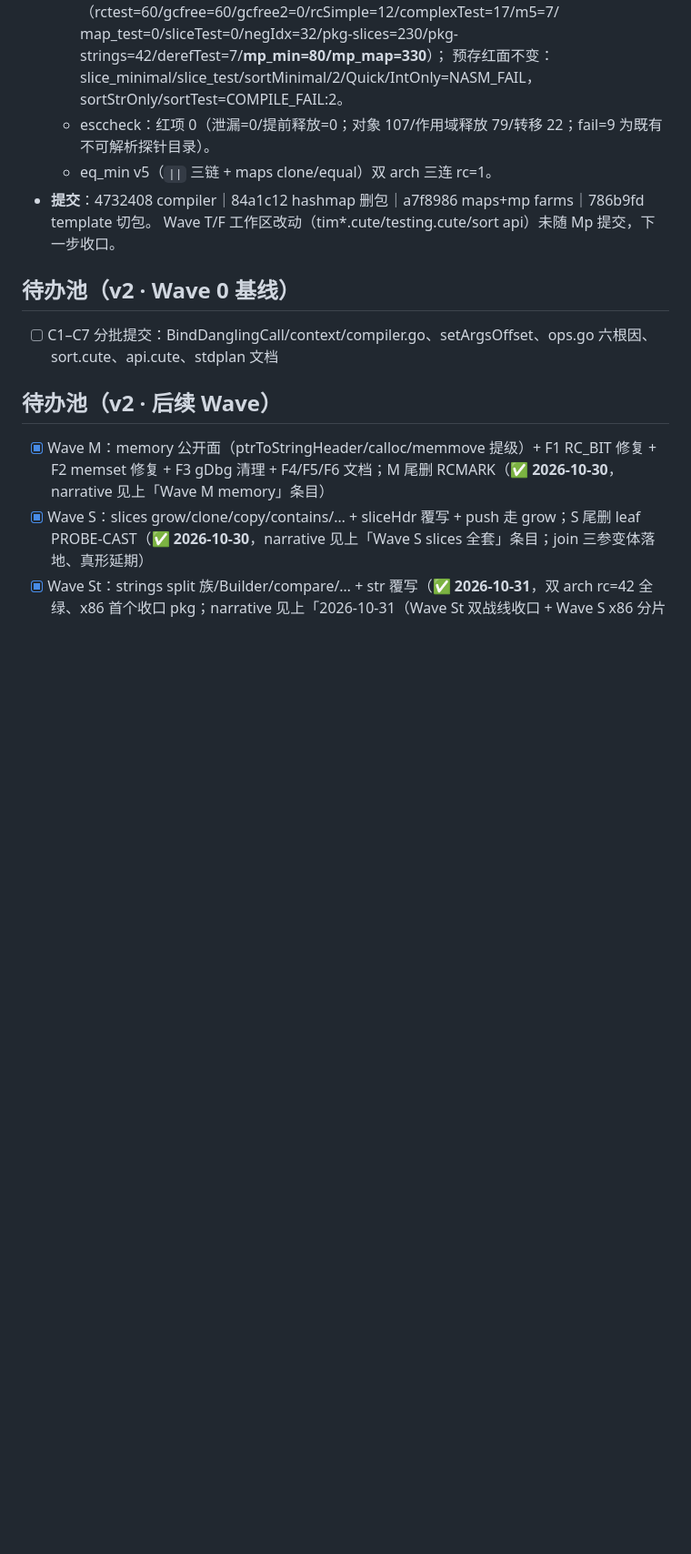
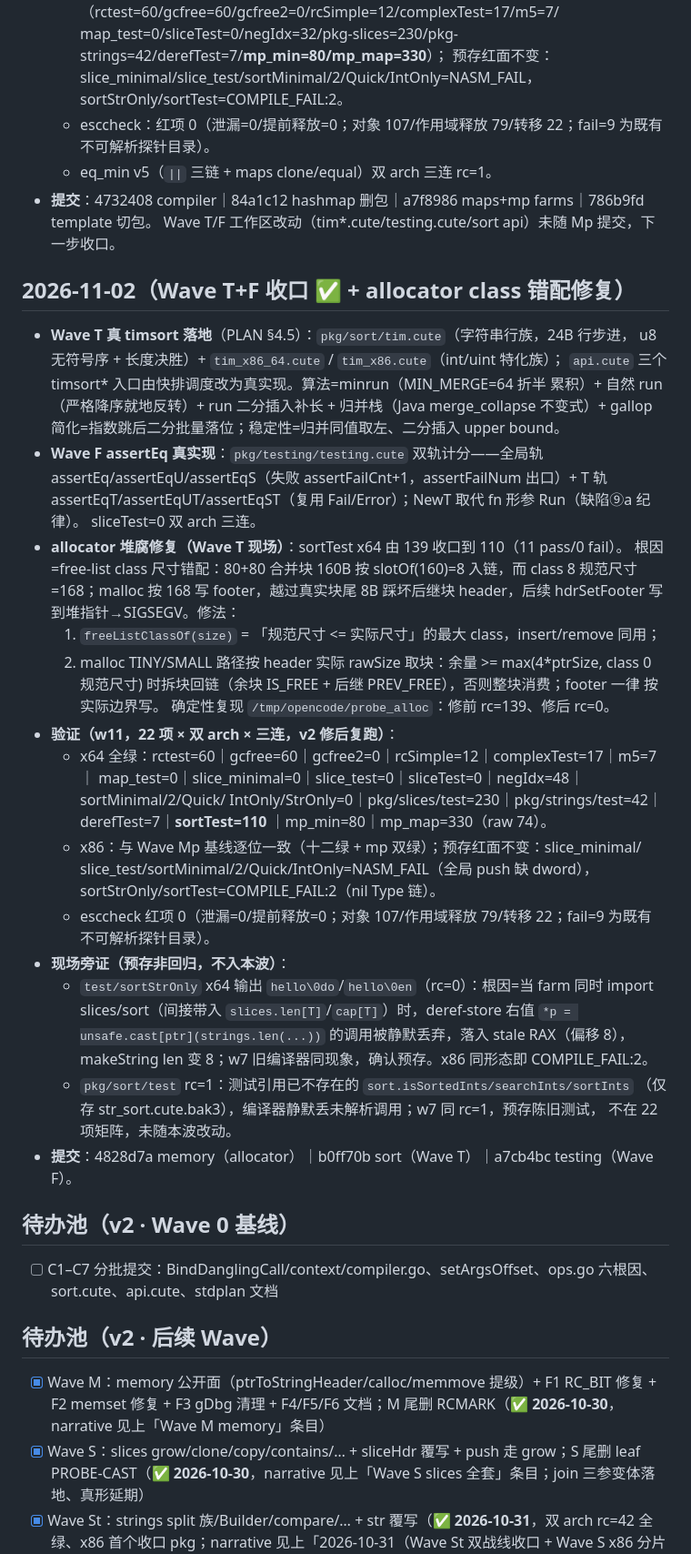
Before and after one commit to Cuteify/tiny, a Markdown page: docs/stdplan/PROGRESS.md, the part around one of its changes. Shown at 91% size. Drawn GitHub-style; blank space fills up the shorter version.

Commit message:
docs: Wave T+F 收口 + allocator 修复台账

```diff
--- a/docs/stdplan/PROGRESS.md
+++ b/docs/stdplan/PROGRESS.md
@@ -305,6 +305,46 @@
 - **提交**：4732408 compiler｜84a1c12 hashmap 删包｜a7f8986 maps+mp farms｜786b9fd template 切包。
   Wave T/F 工作区改动（tim*.cute/testing.cute/sort api）未随 Mp 提交，下一步收口。
 
+## 2026-11-02（Wave T+F 收口 ✅ + allocator class 错配修复）
+
+- **Wave T 真 timsort 落地**（PLAN §4.5）：`pkg/sort/tim.cute`（字符串行族，24B 行步进，
+  u8 无符号序 + 长度决胜）+ `tim_x86_64.cute` / `tim_x86.cute`（int/uint 特化族）；
+  `api.cute` 三个 timsort* 入口由快排调度改为真实现。算法=minrun（MIN_MERGE=64 折半
+  累积）+ 自然 run（严格降序就地反转）+ run 二分插入补长 + 归并栈（Java merge_collapse
+  不变式）+ gallop 简化=指数跳后二分批量落位；稳定性=归并同值取左、二分插入 upper bound。
+- **Wave F assertEq 真实现**：`pkg/testing/testing.cute` 双轨计分——全局轨
+  assertEq/assertEqU/assertEqS（失败 assertFailCnt+1，assertFailNum 出口）+ T 轨
+  assertEqT/assertEqUT/assertEqST（复用 Fail/Error）；NewT 取代 fn 形参 Run（缺陷⑨a 纪律）。
+  sliceTest=0 双 arch 三连。
+- **allocator 堆腐修复（Wave T 现场）**：sortTest x64 由 139 收口到 110（11 pass/0 fail）。
+  根因=free-list class 尺寸错配：80+80 合并块 160B 按 slotOf(160)=8 入链，而 class 8
+  规范尺寸=168；malloc 按 168 写 footer，越过真实块尾 8B 踩坏后继块 header，后续
+  hdrSetFooter 写到堆指针→SIGSEGV。修法：
+  1. `freeListClassOf(size)` = 「规范尺寸 <= 实际尺寸」的最大 class，insert/remove 同用；
+  2. malloc TINY/SMALL 路径按 header 实际 rawSize 取块：余量 >= max(4*ptrSize, class 0
+     规范尺寸) 时拆块回链（余块 IS_FREE + 后继 PREV_FREE），否则整块消费；footer 一律
+     按实际边界写。
+  确定性复现 `/tmp/opencode/probe_alloc`：修前 rc=139、修后 rc=0。
+- **验证（w11，22 项 × 双 arch × 三连，v2 修后复跑）**：
+  - x64 全绿：rctest=60｜gcfree=60｜gcfree2=0｜rcSimple=12｜complexTest=17｜m5=7｜
+    map_test=0｜slice_minimal=0｜slice_test=0｜sliceTest=0｜negIdx=48｜sortMinimal/2/Quick/
+    IntOnly/StrOnly=0｜pkg/slices/test=230｜pkg/strings/test=42｜derefTest=7｜**sortTest=110**
+    ｜mp_min=80｜mp_map=330（raw 74）。
+  - x86：与 Wave Mp 基线逐位一致（十二绿 + mp 双绿）；预存红面不变：slice_minimal/
+    slice_test/sortMinimal/2/Quick/IntOnly=NASM_FAIL（全局 push 缺 dword），
+    sortStrOnly/sortTest=COMPILE_FAIL:2（nil Type 链）。
+  - esccheck 红项 0（泄漏=0/提前释放=0；对象 107/作用域释放 79/转移 22；fail=9 为既有
+    不可解析探针目录）。
+- **现场旁证（预存非回归，不入本波）**：
+  - `test/sortStrOnly` x64 输出 `hello\0do`/`hello\0en`（rc=0）：根因=当 farm 同时
+    import slices/sort（间接带入 `slices.len[T]`/`cap[T]`）时，deref-store 右值
+    `*p = unsafe.cast[ptr](strings.len(...))` 的调用被静默丢弃，落入 stale RAX（偏移 8），
+    makeString len 变 8；w7 旧编译器同现象，确认预存。x86 同形态即 COMPILE_FAIL:2。
+  - `pkg/sort/test` rc=1：测试引用已不存在的 `sort.isSortedInts/searchInts/sortInts`
+    （仅存 str_sort.cute.bak3），编译器静默丢未解析调用；w7 同 rc=1，预存陈旧测试，
+    不在 22 项矩阵，未随本波改动。
+- **提交**：4828d7a memory（allocator）｜b0ff70b sort（Wave T）｜a7cb4bc testing（Wave F）。
+
 ## 待办池（v2 · Wave 0 基线）
 
 - [ ] C1–C7 分批提交：BindDanglingCall/context/compiler.go、setArgsOffset、ops.go 六根因、sort.cute、api.cute、stdplan 文档
```
Also changed, not shown: other parts of docs/stdplan/PROGRESS.md (+3 -1 lines), PROJECT.md (+6 -3 lines).
